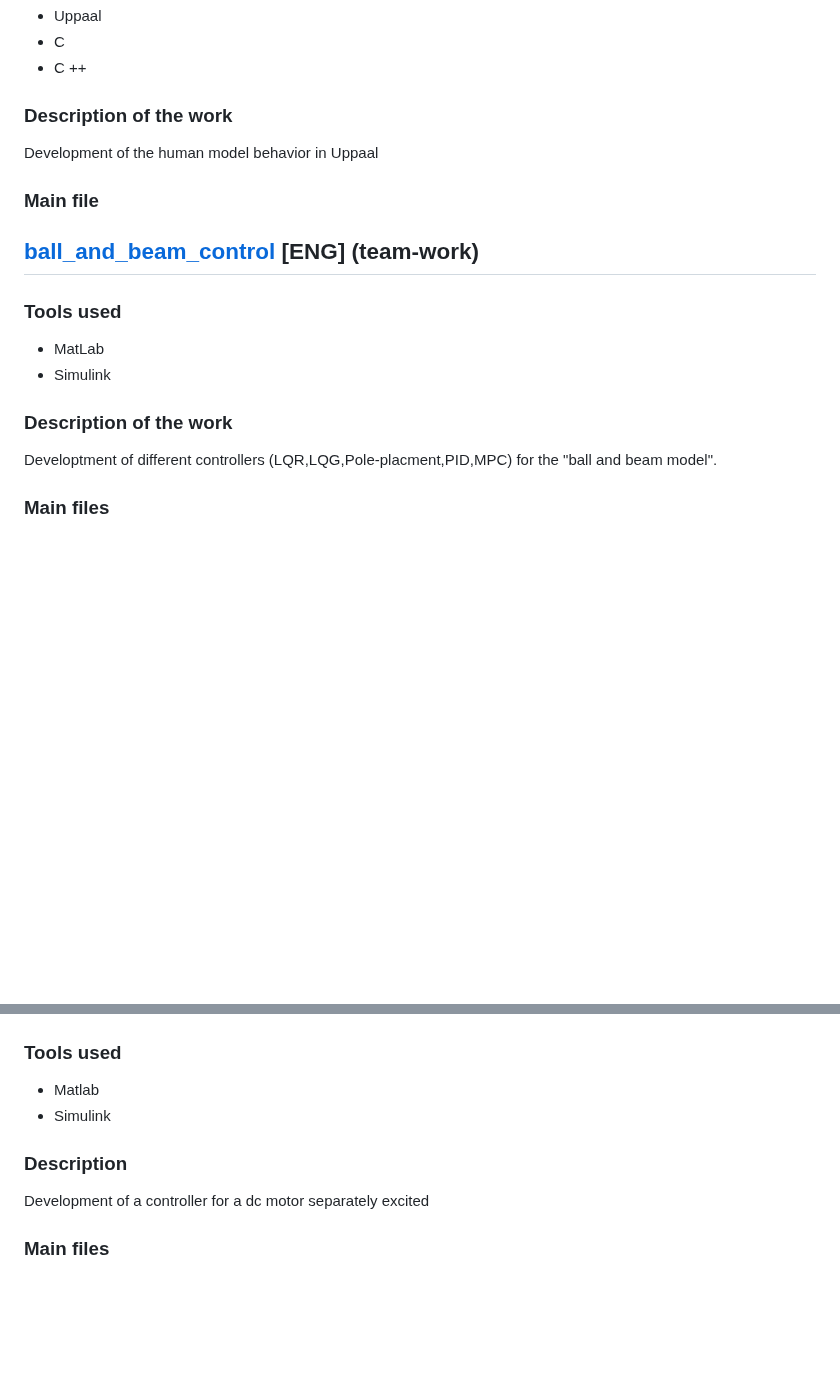
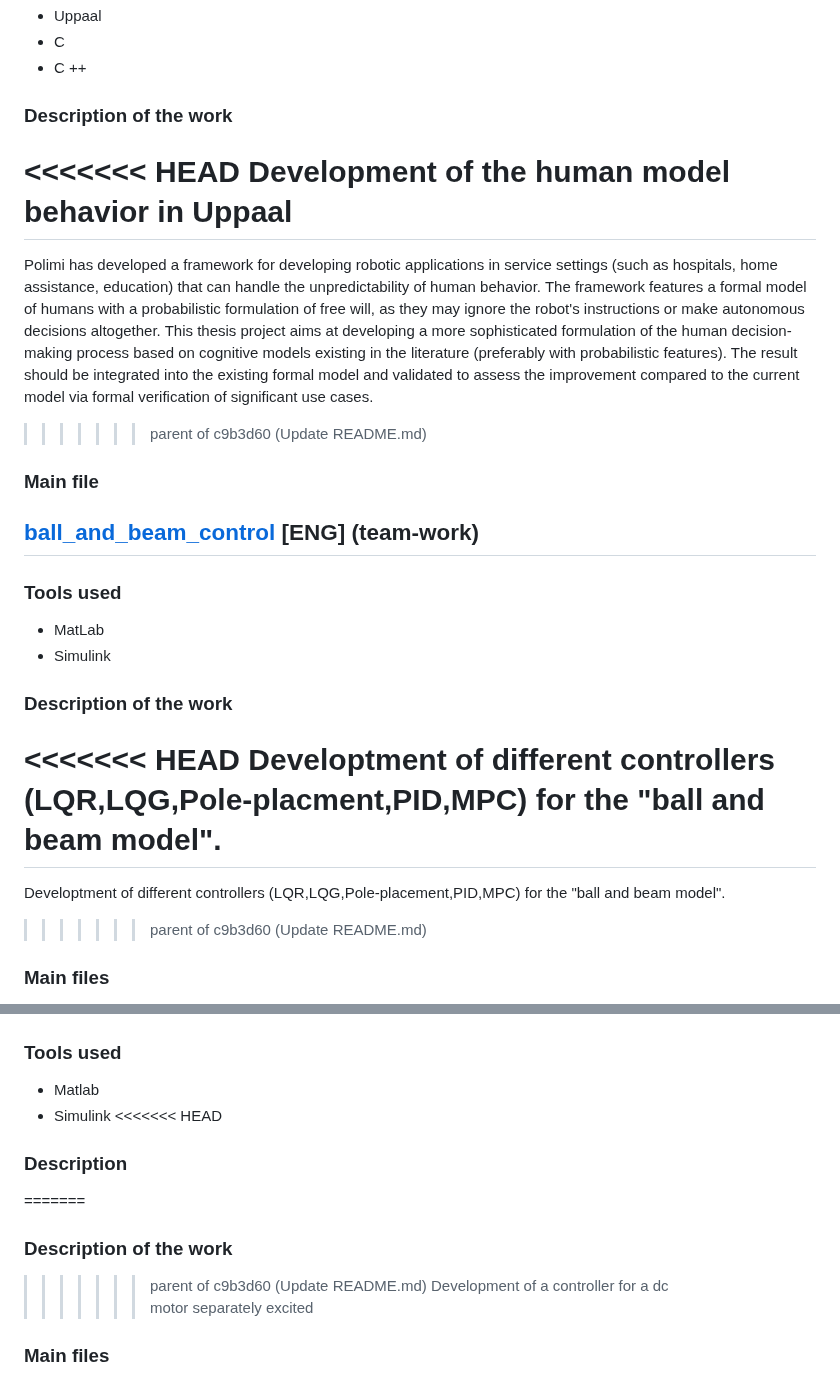
Before and after one commit to GR130398/Gabriele_Ribolla_Projects, a Markdown page: README.md, 2 parts joined by grey strips. Rendered like a GitHub page; blank space fills up the shorter version.

```diff
--- a/README.md
+++ b/README.md
@@ -6,7 +6,11 @@ Recap of the folders in this repository
 - C
 - C ++
 ### Description of the work
+<<<<<<< HEAD
 Development of the human model behavior in Uppaal
+=======
+Polimi has developed a framework for developing robotic applications in service settings (such as hospitals, home assistance, education) that can handle the unpredictability of human behavior. The framework features a formal model of humans with a probabilistic formulation of free will, as they may ignore the robot's instructions or make autonomous decisions altogether. This thesis project aims at developing a more sophisticated formulation of the human decision-making process based on cognitive models existing in the literature (preferably with probabilistic features). The result should be integrated into the existing formal model and validated to assess the improvement compared to the current model via formal verification of significant use cases.
+>>>>>>> parent of c9b3d60 (Update README.md)
 ### Main file
 
 ## [ball_and_beam_control](ball_and_beam_control) [ENG] (team-work)
@@ -14,7 +18,11 @@ Development of the human model behavior in Uppaal
 - MatLab
 - Simulink
 ### Description of the work
+<<<<<<< HEAD
 Developtment of different controllers (LQR,LQG,Pole-placment,PID,MPC) for the "ball and beam model".
+=======
+Developtment of different controllers (LQR,LQG,Pole-placement,PID,MPC) for the "ball and beam model".
+>>>>>>> parent of c9b3d60 (Update README.md)
 ### Main files
 - [C3R_ACL_report](ball_and_beam_control/C3R_ACL_report.pdf) : report describing all the passages and choices taken during the development with the related results
 ### N.B.
@@ -36,7 +44,11 @@ of the model in ROS using Gazebo-Rviz for visualization
 ### Tools used
 - Matlab
 - Simulink
+<<<<<<< HEAD
 ### Description
+=======
+### Description of the work
+>>>>>>> parent of c9b3d60 (Update README.md)
 Development of a controller for a dc motor separately excited
 ### Main files
 - [report_dc_motor_separately_excited](control_dcMotor_separately_excited/report_dc_motor_separately_excited.pdf), pdf file, description of the project
```
